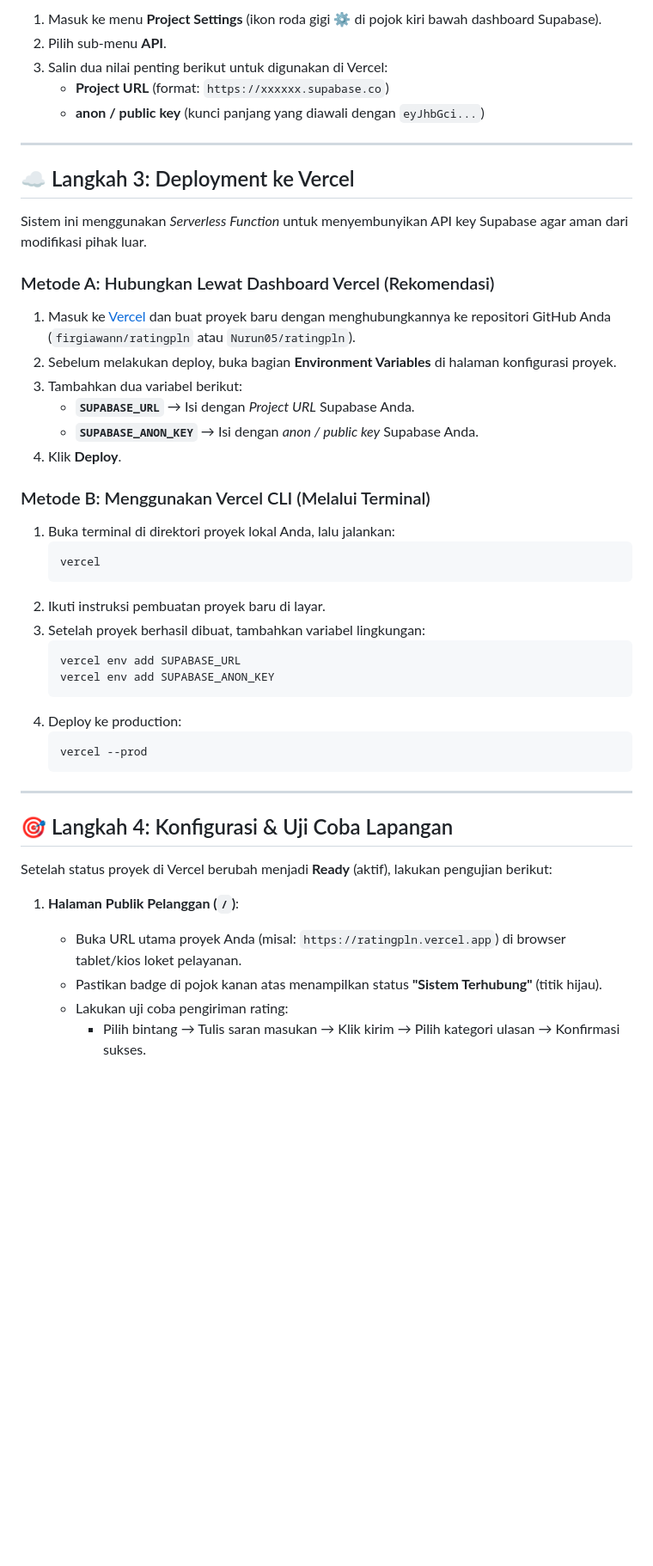
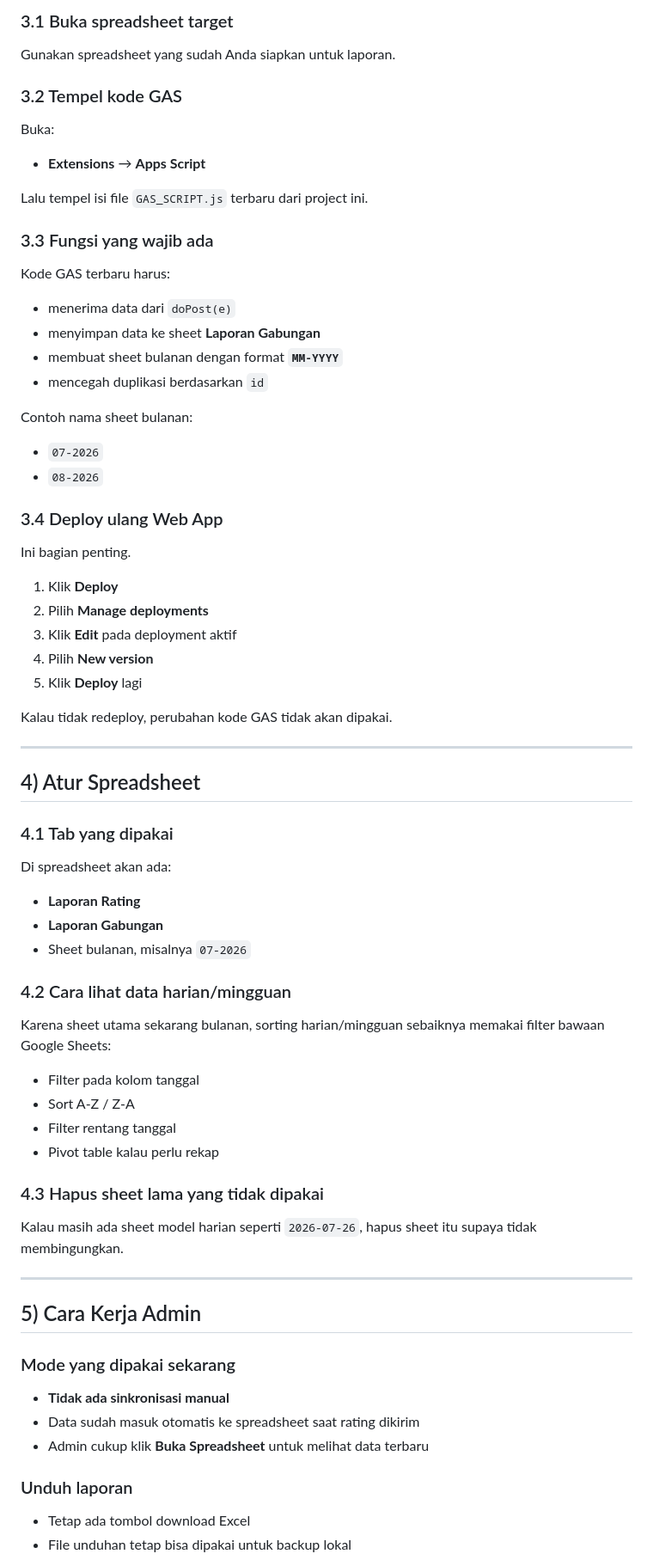
Before and after one commit to Nurun05/ratingpln, a Markdown page: PANDUAN_IMPLEMENTASI.md, the part around one of its changes. Shown at 86% size. GitHub-like rendering; blank space fills up the shorter version.

Commit message:
docs: update implementation guide for monthly spreadsheet flow

````diff
--- a/PANDUAN_IMPLEMENTASI.md
+++ b/PANDUAN_IMPLEMENTASI.md
@@ -59,49 +74,64 @@ ALTER PUBLICATION supabase_realtime ADD TABLE public.ratings;
 
-1. Masuk ke menu **Project Settings** (ikon roda gigi ⚙️ di pojok kiri bawah dashboard Supabase).
-2. Pilih sub-menu **API**.
-3. Salin dua nilai penting berikut untuk digunakan di Vercel:
-   * **Project URL** (format: `https://xxxxxx.supabase.co`)
-   * **anon / public key** (kunci panjang yang diawali dengan `eyJhbGci...`)
+### 3.1 Buka spreadsheet target
+Gunakan spreadsheet yang sudah Anda siapkan untuk laporan.
+
+### 3.2 Tempel kode GAS
+Buka:
+- **Extensions** → **Apps Script**
+
+Lalu tempel isi file `GAS_SCRIPT.js` terbaru dari project ini.
+
+### 3.3 Fungsi yang wajib ada
+Kode GAS terbaru harus:
+- menerima data dari `doPost(e)`
+- menyimpan data ke sheet **Laporan Gabungan**
+- membuat sheet bulanan dengan format **`MM-YYYY`**
+- mencegah duplikasi berdasarkan `id`
+
+Contoh nama sheet bulanan:
+- `07-2026`
+- `08-2026`
+
+### 3.4 Deploy ulang Web App
+Ini bagian penting.
+1. Klik **Deploy**
+2. Pilih **Manage deployments**
+3. Klik **Edit** pada deployment aktif
+4. Pilih **New version**
+5. Klik **Deploy** lagi
+
+Kalau tidak redeploy, perubahan kode GAS tidak akan dipakai.
 
 ---
 
-## ☁️ Langkah 3: Deployment ke Vercel
+## 4) Atur Spreadsheet
 
-Sistem ini menggunakan *Serverless Function* untuk menyembunyikan API key Supabase agar aman dari modifikasi pihak luar.
+### 4.1 Tab yang dipakai
+Di spreadsheet akan ada:
+- **Laporan Rating**
+- **Laporan Gabungan**
+- Sheet bulanan, misalnya `07-2026`
 
-### Metode A: Hubungkan Lewat Dashboard Vercel (Rekomendasi)
-1. Masuk ke [Vercel](https://vercel.com/) dan buat proyek baru dengan menghubungkannya ke repositori GitHub Anda (`firgiawann/ratingpln` atau `Nurun05/ratingpln`).
-2. Sebelum melakukan deploy, buka bagian **Environment Variables** di halaman konfigurasi proyek.
-3. Tambahkan dua variabel berikut:
-   * **`SUPABASE_URL`** &rarr; Isi dengan *Project URL* Supabase Anda.
-   * **`SUPABASE_ANON_KEY`** &rarr; Isi dengan *anon / public key* Supabase Anda.
-4. Klik **Deploy**.
+### 4.2 Cara lihat data harian/mingguan
+Karena sheet utama sekarang bulanan, sorting harian/mingguan sebaiknya memakai filter bawaan Google Sheets:
+- Filter pada kolom tanggal
+- Sort A-Z / Z-A
+- Filter rentang tanggal
+- Pivot table kalau perlu rekap
 
-### Metode B: Menggunakan Vercel CLI (Melalui Terminal)
-1. Buka terminal di direktori proyek lokal Anda, lalu jalankan:
-   ```bash
-   vercel
-   ```
-2. Ikuti instruksi pembuatan proyek baru di layar.
-3. Setelah proyek berhasil dibuat, tambahkan variabel lingkungan:
-   ```bash
-   vercel env add SUPABASE_URL
-   vercel env add SUPABASE_ANON_KEY
-   ```
-4. Deploy ke production:
-   ```bash
-   vercel --prod
-   ```
+### 4.3 Hapus sheet lama yang tidak dipakai
+Kalau masih ada sheet model harian seperti `2026-07-26`, hapus sheet itu supaya tidak membingungkan.
 
 ---
 
-## 🎯 Langkah 4: Konfigurasi & Uji Coba Lapangan
+## 5) Cara Kerja Admin
 
-Setelah status proyek di Vercel berubah menjadi **Ready** (aktif), lakukan pengujian berikut:
+### Mode yang dipakai sekarang
+- **Tidak ada sinkronisasi manual**
+- Data sudah masuk otomatis ke spreadsheet saat rating dikirim
+- Admin cukup klik **Buka Spreadsheet** untuk melihat data terbaru
 
-1. **Halaman Publik Pelanggan (`/`)**:
-   * Buka URL utama proyek Anda (misal: `https://ratingpln.vercel.app`) di browser tablet/kios loket pelayanan.
-   * Pastikan badge di pojok kanan atas menampilkan status **"Sistem Terhubung"** (titik hijau).
-   * Lakukan uji coba pengiriman rating:
-     * Pilih bintang &rarr; Tulis saran masukan &rarr; Klik kirim &rarr; Pilih kategori ulasan &rarr; Konfirmasi sukses.
+### Unduh laporan
+- Tetap ada tombol download Excel
+- File unduhan tetap bisa dipakai untuk backup lokal
 
````
Also changed, not shown: other parts of PANDUAN_IMPLEMENTASI.md (+115 -51 lines).
